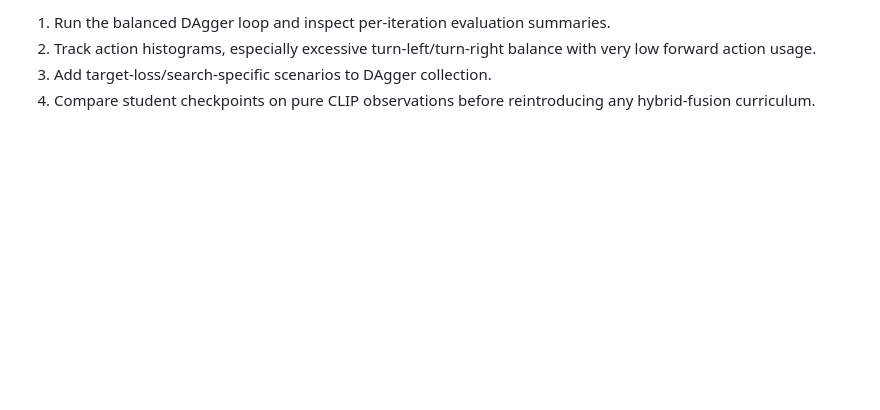
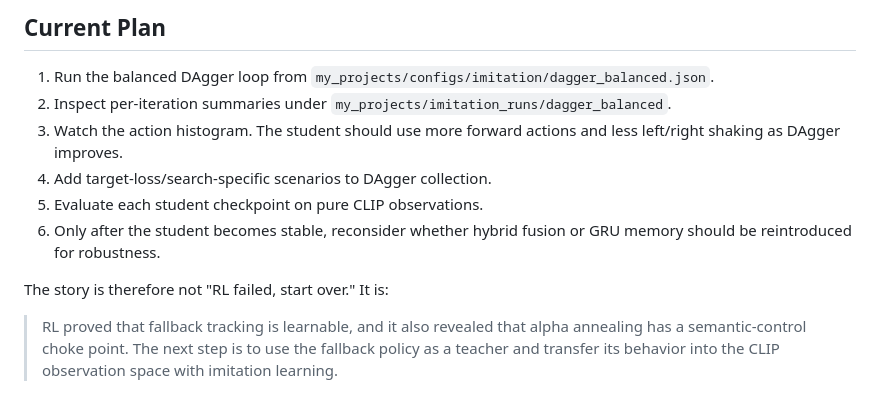
Before and after one commit to sonjuonr/Visual_Fusion_GRU, a Markdown page: README.md, the part around one of its changes. GitHub-like rendering; blank space fills up the shorter version.

```diff
--- a/README.md
+++ b/README.md
@@ -133,7 +195,18 @@ by the student instead of only the fallback teacher's nominal trajectory.
 
-1. Run the balanced DAgger loop and inspect per-iteration evaluation summaries.
-2. Track action histograms, especially excessive turn-left/turn-right balance
-   with very low forward action usage.
-3. Add target-loss/search-specific scenarios to DAgger collection.
-4. Compare student checkpoints on pure CLIP observations before reintroducing
-   any hybrid-fusion curriculum.
+## Current Plan
+
+1. Run the balanced DAgger loop from `my_projects/configs/imitation/dagger_balanced.json`.
+2. Inspect per-iteration summaries under `my_projects/imitation_runs/dagger_balanced`.
+3. Watch the action histogram. The student should use more forward actions and
+   less left/right shaking as DAgger improves.
+4. Add target-loss/search-specific scenarios to DAgger collection.
+5. Evaluate each student checkpoint on pure CLIP observations.
+6. Only after the student becomes stable, reconsider whether hybrid fusion or
+   GRU memory should be reintroduced for robustness.
+
+The story is therefore not "RL failed, start over." It is:
+
+> RL proved that fallback tracking is learnable, and it also revealed that
+> alpha annealing has a semantic-control choke point. The next step is to use
+> the fallback policy as a teacher and transfer its behavior into the CLIP
+> observation space with imitation learning.
```
Also changed, not shown: other parts of README.md (+109 -47 lines).
